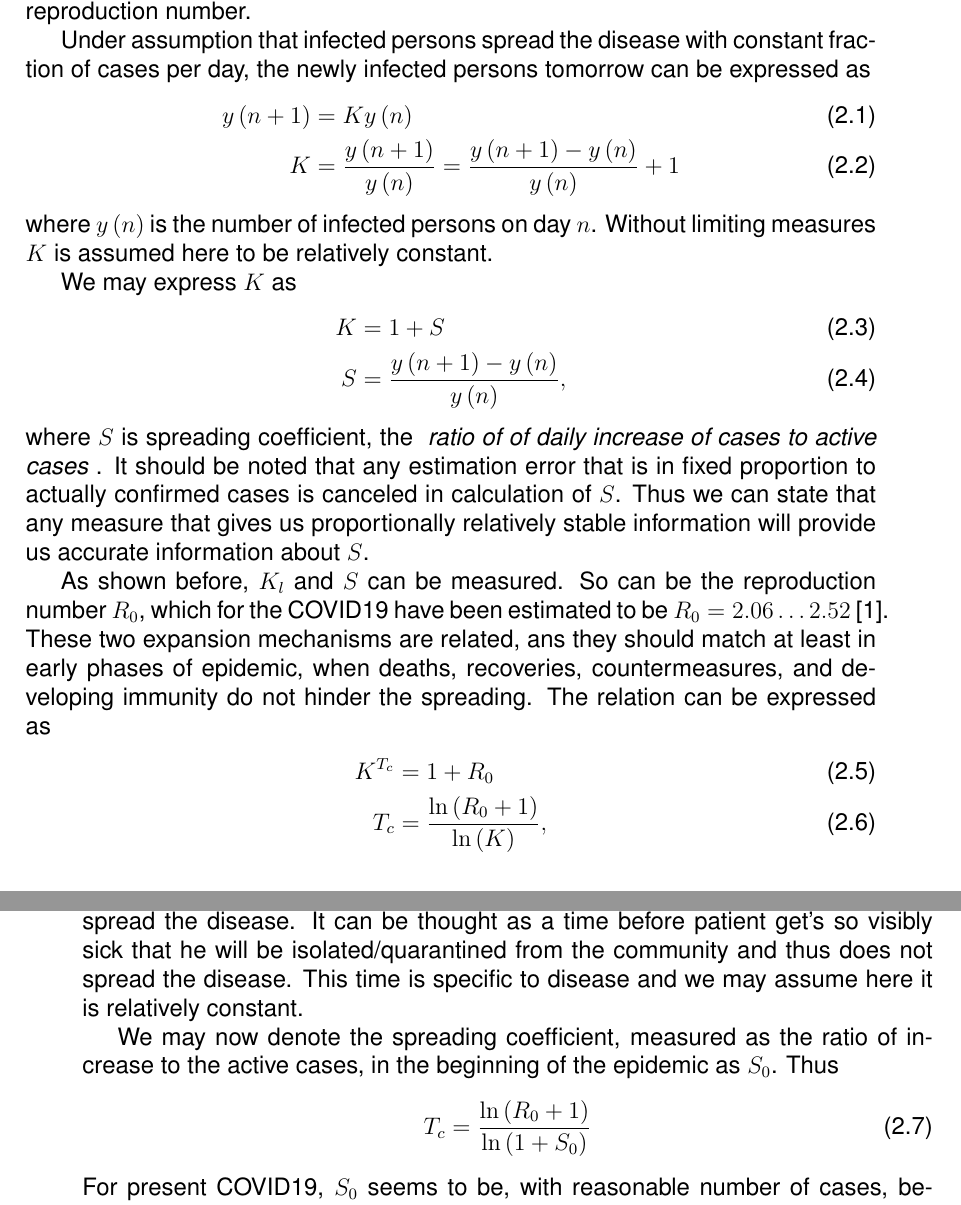
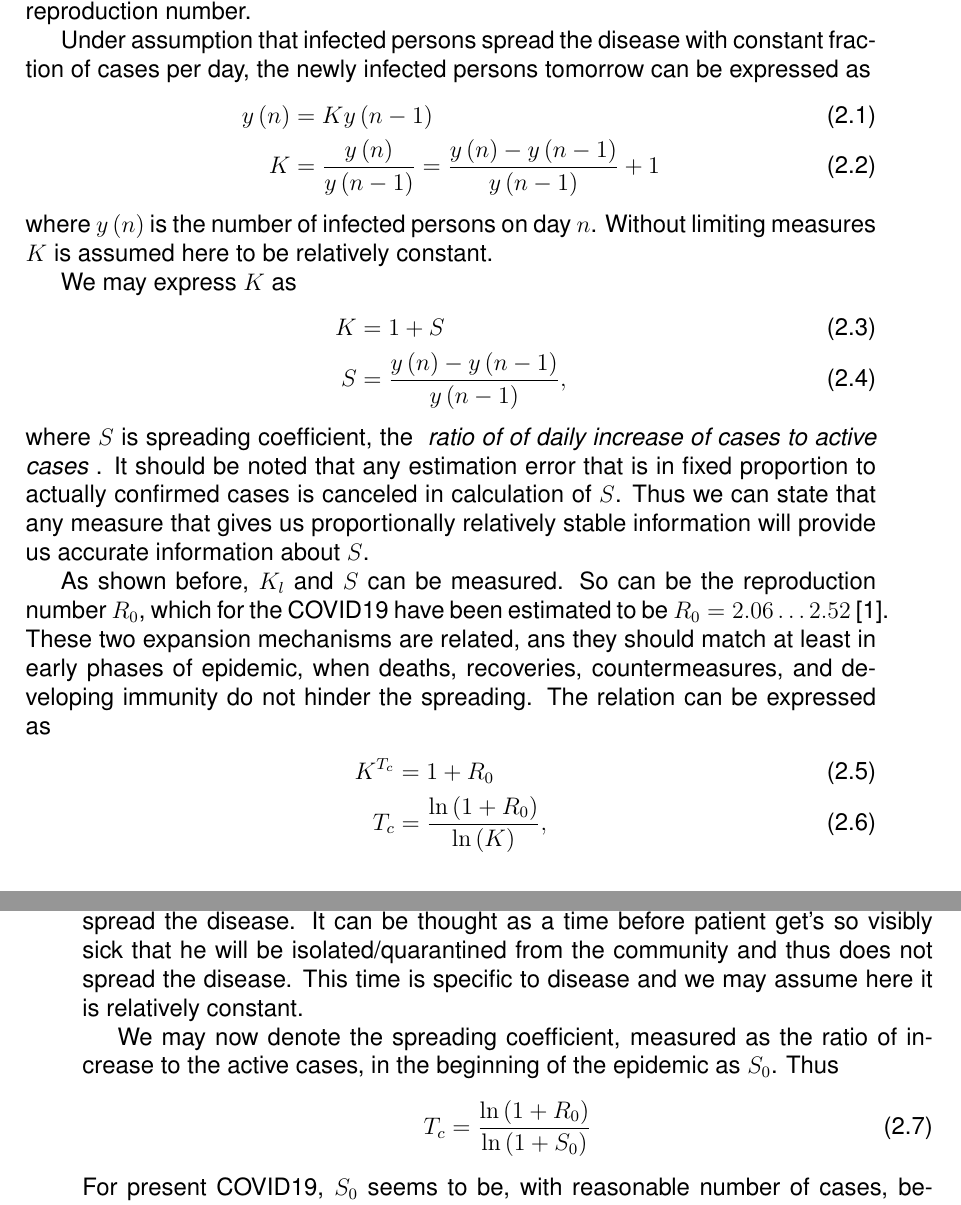
Before and after one commit to mkosunen/Covid19-Study, a LaTeX document (Covid19-Study.tex, which reads derivation.tex): two parts of pages 5 and 6 of 21, joined at a grey line, cut so that both start at the same text. Compiled offline with pdfLaTeX.

Commit message:
Fixes
1: Make equations relative to n, not n+1

2: Fix the computation of relative growth in the analysis scripts.
Were using cunnte, not the previous value of active cases resulting in
too low relative growth.

```diff
--- a/derivation.tex
+++ b/derivation.tex
@@ -44,9 +44,9 @@ Under assumption that infected persons spread the disease with constant
 fraction of cases per day, the newly infected persons tomorrow can be
 expressed as
 \begin{align}
-    y\left(n+1\right)&=K y\left(n\right)\\
-    K&= \frac{y\left(n+1\right)}{y\left(n\right)}=
-    \frac{y\left(n+1\right)-y\left(n\right)}{y\left(n\right)}+1
+    y\left(n\right)&=K y\left(n-1\right)\\
+    K&= \frac{y\left(n\right)}{y\left(n-1\right)}=
+    \frac{y\left(n\right)-y\left(n-1\right)}{y\left(n-1\right)}+1
 \end{align}
 where $y\left(n\right)$ is the number of infected persons on day $n$. Without
 limiting measures $K$ is assumed here to be relatively constant.
@@ -54,7 +54,7 @@ limiting measures $K$ is assumed here to be relatively constant.
 We may express $K$ as
 \begin{align}
     K&= 1+S\\
-    S &= \frac{y\left(n+1\right)-y\left(n\right)}{y\left(n\right)},
+    S &= \frac{y\left(n\right)-y\left(n-1\right)}{y\left(n-1\right)},
 \end{align}
 where $S$ is spreading coefficient, the \emph{ ratio of of daily increase of
     cases  to
@@ -71,7 +71,7 @@ epidemic, when deaths, recoveries, countermeasures, and developing immunity do n
 spreading. The relation can be expressed as
 \begin{align}
     K^{T_c}&= 1+R_0\\
-    T_c&=\frac{\ln\left(R_0+1\right)}{\ln\left(K\right)},
+    T_c&=\frac{\ln\left(1+R_0\right)}{\ln\left(K\right)},
 \end{align}
 where $T_c$ is the contamination time, i.e.\ the effective time during which the patients
 spread the disease. It can be thought as a time before patient get's so
@@ -82,7 +82,7 @@ assume here it is relatively constant.
 We may now denote the spreading coefficient, measured as the ratio of increase
 to the active cases, in the beginning of the epidemic as $S_0$. Thus
 \begin{align}
-    T_c&=\frac{\ln\left(R_0+1\right)}{\ln\left(1+S_0\right)}
+    T_c&=\frac{\ln\left(1+R_0\right)}{\ln\left(1+S_0\right)}
 \end{align}
 For present COVID19, $S_0$ seems to be, with reasonable number of cases,
 between 0.3 and 0.2, thus we may use $S_0=0.25$ in our example
```
Also changed, not shown: pdffiles/Covid19-Study.pdf.
